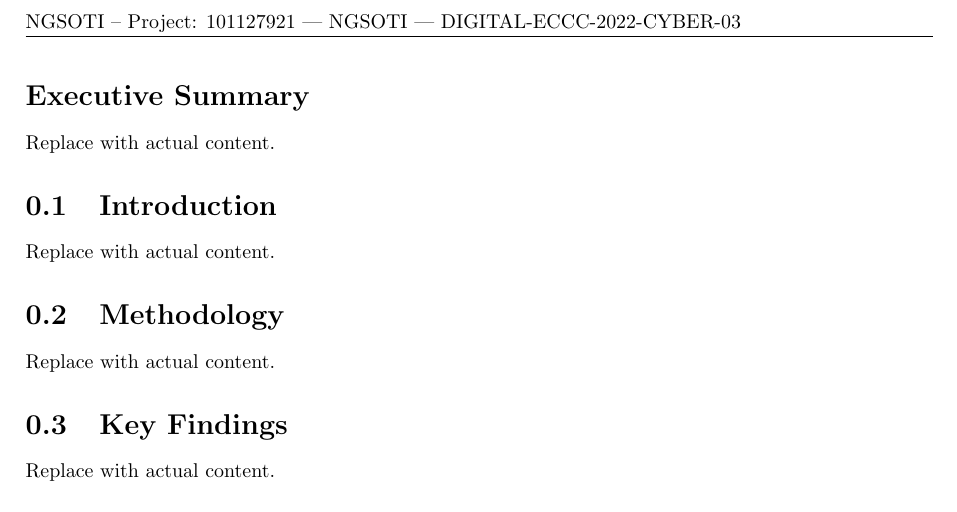
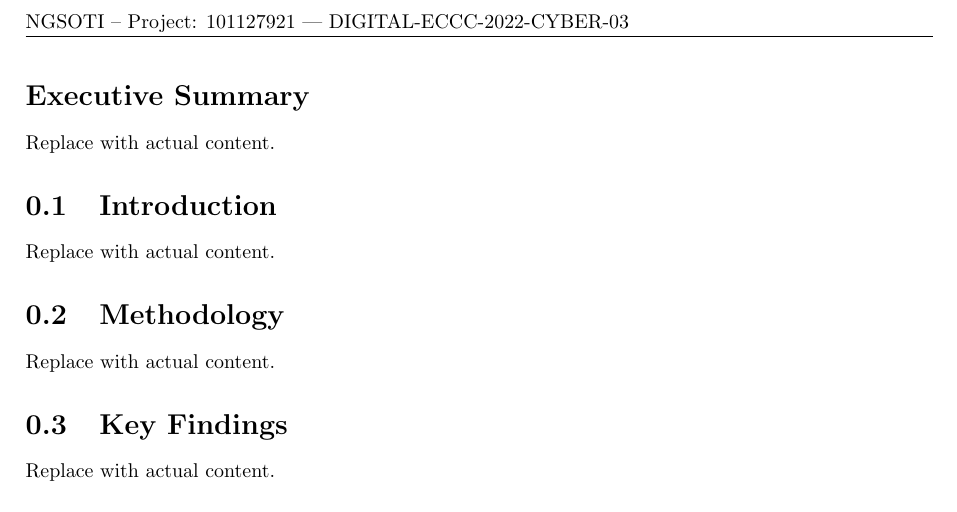
Before and after one commit to ngsoti/ngsoti, a LaTeX document (deliverables/ngsoti-deliverable-template/ngsoti-deliverable-template.tex): part of page 3 of 3, cut so that both start at the same text. Compiled offline with pdfLaTeX.

Commit message:
chg:[T1.1] Removed redundant NGSOTI word from header

```diff
--- a/deliverables/ngsoti-deliverable-template/ngsoti-deliverable-template.tex
+++ b/deliverables/ngsoti-deliverable-template/ngsoti-deliverable-template.tex
@@ -33,7 +33,7 @@
 % Set up the header and footer
 \pagestyle{fancy}
 \fancyhf{} % Clear all header and footer fields
-\fancyhead[L]{NGSOTI – Project: 101127921 — NGSOTI — DIGITAL-ECCC-2022-CYBER-03}
+\fancyhead[L]{NGSOTI – Project: 101127921 —  DIGITAL-ECCC-2022-CYBER-03}
 \fancyfoot[C]{\delivtitle{} - Page \thepage/\pageref{LastPage}}
 
 % Title page setup
```
